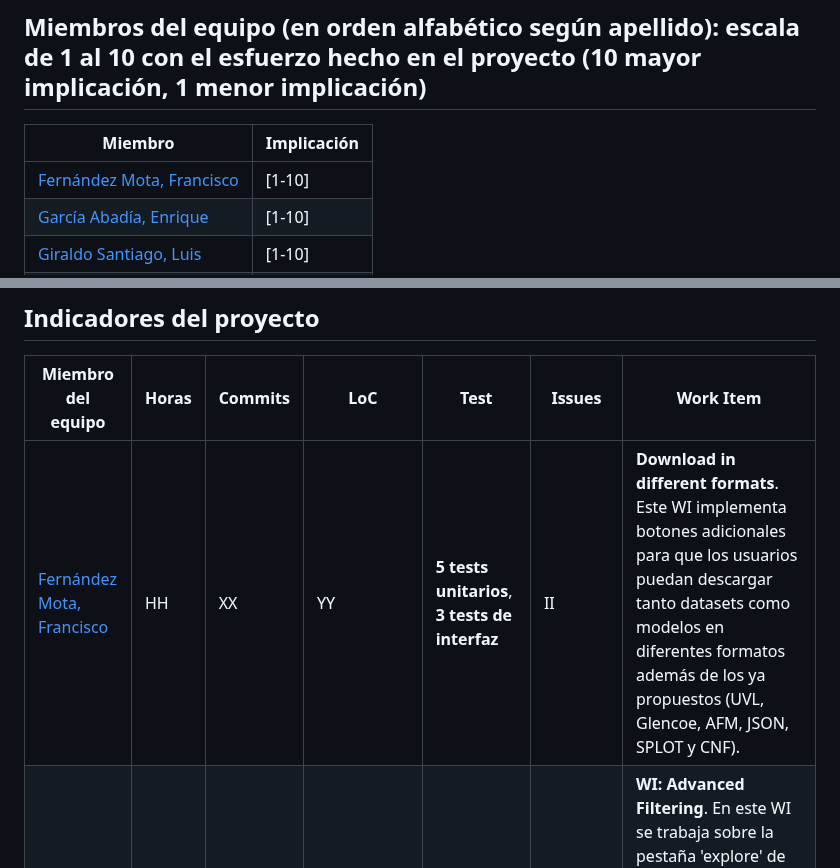
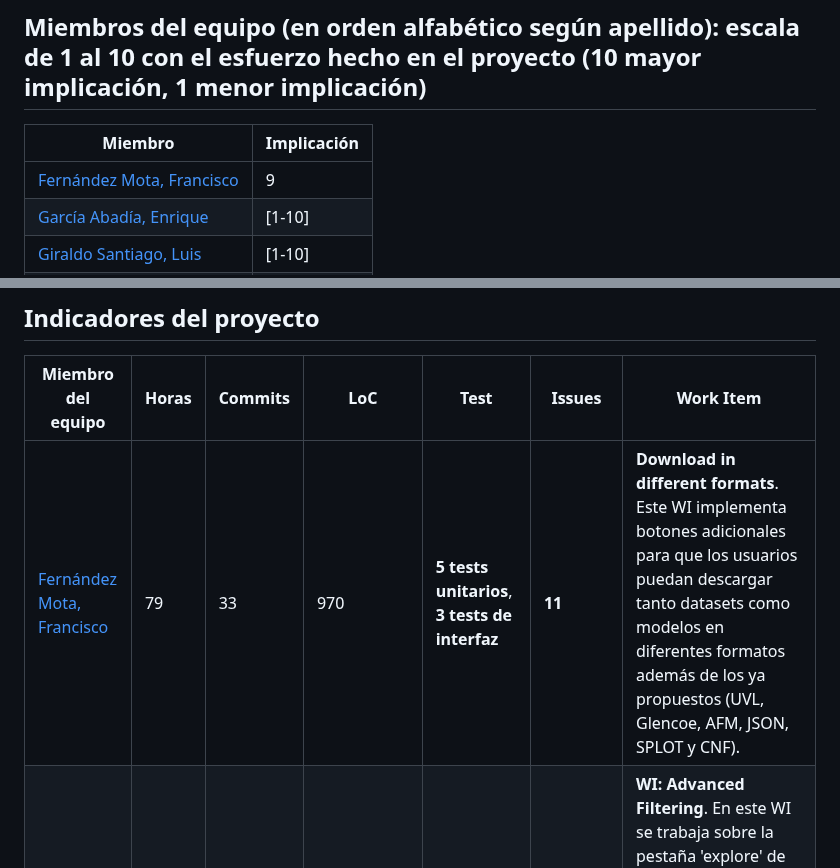
Before and after one commit to berenjena-hub/berenjena-hub, a Markdown page: docs/Documento del Proyecto.md, 2 parts joined by grey strips. Rendered like a GitHub page.

Commit message:
feat(Docs): Documento del Proyecto modificado con info personal #104

```diff
--- a/docs/Documento del Proyecto.md
+++ b/docs/Documento del Proyecto.md
@@ -8,7 +8,7 @@
 
 | Miembro                        | Implicación |
 |--------------------------------|-------------|
-| [Fernández Mota, Francisco](#)  | [1-10]      |
+| [Fernández Mota, Francisco](#)  | 9      |
 | [García Abadía, Enrique](#)     | [1-10]      |
 | [Giraldo Santiago, Luis](#)    | [1-10]      |
 | [Sheng Chen](#)                | [1-10]      |
@@ -19,7 +19,7 @@
 
 | Miembro del equipo               | Horas | Commits | LoC | Test | Issues | Work Item         |
 |----------------------------------|-------|---------|-----|------|--------|-------------------|
-| [Fernández Mota, Francisco](#)   | HH    | XX      | YY  | **5 tests unitarios**, **3 tests de interfaz**   | II     | **Download in different formats**. Este WI implementa botones adicionales para que los usuarios puedan descargar tanto datasets como modelos en diferentes formatos además de los ya propuestos (UVL, Glencoe, AFM, JSON, SPLOT y CNF). |
+| [Fernández Mota, Francisco](#)   | 79    | 33      | 970  | **5 tests unitarios**, **3 tests de interfaz**   | **11**     | **Download in different formats**. Este WI implementa botones adicionales para que los usuarios puedan descargar tanto datasets como modelos en diferentes formatos además de los ya propuestos (UVL, Glencoe, AFM, JSON, SPLOT y CNF). |
 | [García Abadía, Enrique](#)     | HH    | XX      | YY  | **4 tests** (1 de ellos pair-wise)   | II     | **WI: Advanced Filtering**. En este WI se trabaja sobre la pestaña 'explore' de la aplicacion, donde se han eliminado los filtros que habia y se han añadido filtros para las siguientes propiedades de los dataset: publicaction type, author, files number, total size, title y tag. |
 | [Giraldo Santiago, Luis](#)      | 87    | 113      | 2.189.306++ y 2.176.010-- | **8 tests unitarios**, **3 tests selenium**, **6 tests locust**   | 11     | **WI: SocialModule**. Este WI implementa un sistema de seguimiento entre usuarios, un chat para hablar entre usuarios que se han seguido mutuamente y por último una sección de comentarios en los dataset. |
 | [Sheng Chen](#)                  | HH    | XX      | YY  | **6 tests Selenium**, **6 tests unitarios**   | II     | **WI: Dashboard**. Este WI implementa un tablero que muestra un resumen de las estadísticas clave del sistema: datasets sincronizados/no sincronizados, descargas, vistas y conteo dinámico de equipos. |
```
